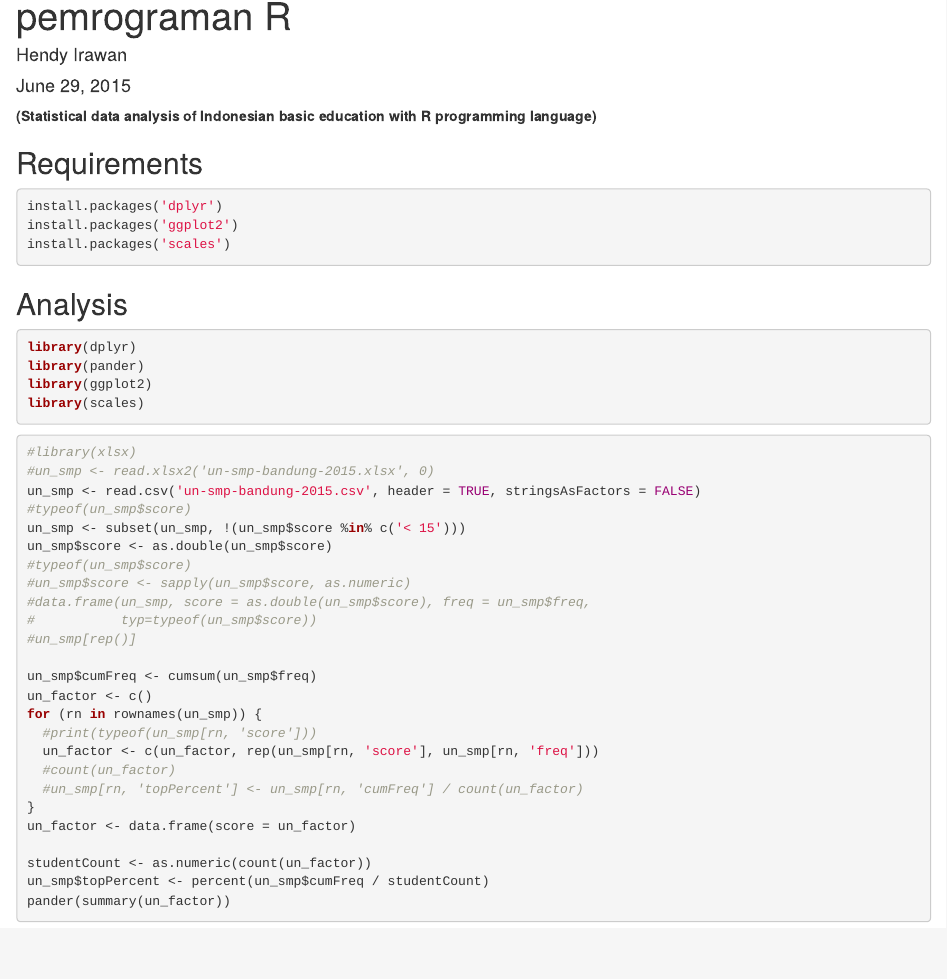
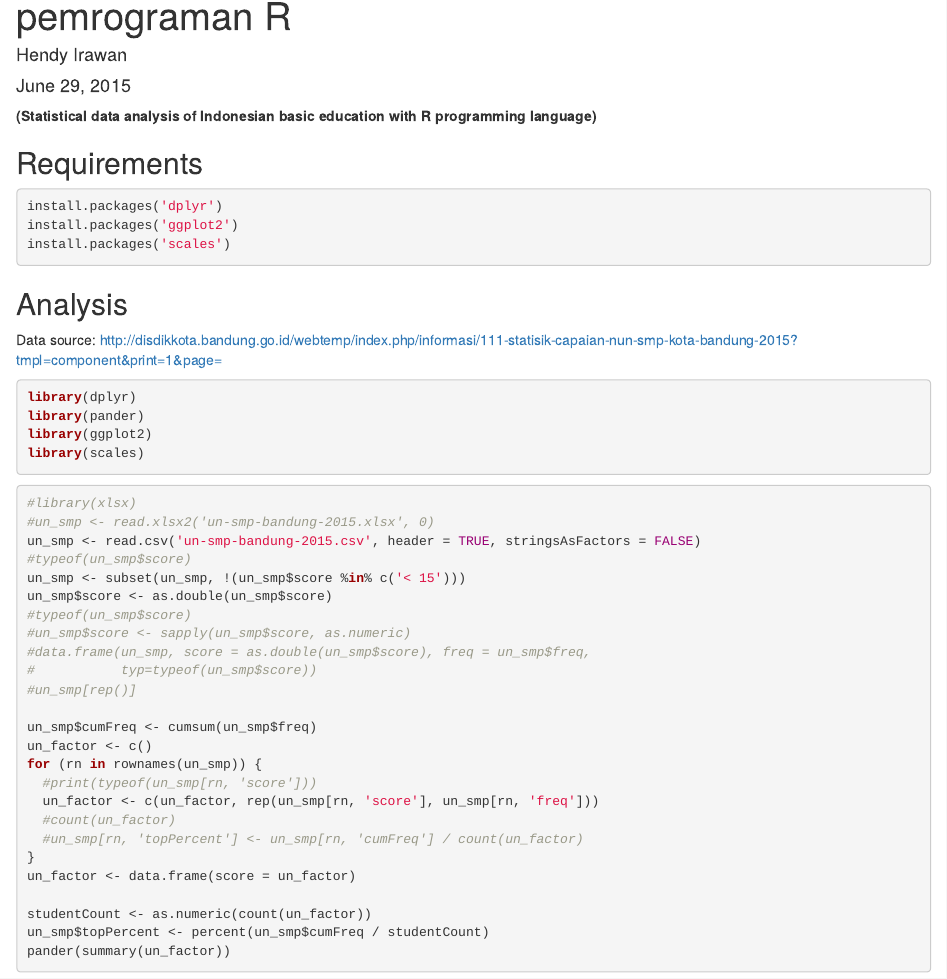
Before and after one commit to ceefour/edu-stats, an R Markdown document (index.Rmd): the page in a window 1100 px wide, from 110 px down. Rendered offline with R 4.5, knitr and Pandoc, with nearby package versions.

Commit message:
cantumkan sumber. refs #1

````diff
--- a/index.Rmd
+++ b/index.Rmd
@@ -18,6 +18,8 @@ install.packages('scales')
 ```
 
 ## Analysis
+
+Data source: http://disdikkota.bandung.go.id/webtemp/index.php/informasi/111-statisik-capaian-nun-smp-kota-bandung-2015?tmpl=component&print=1&page=
 
 ```{r message=FALSE}
 library(dplyr)
````
Also changed, not shown: README.md, index.html.
